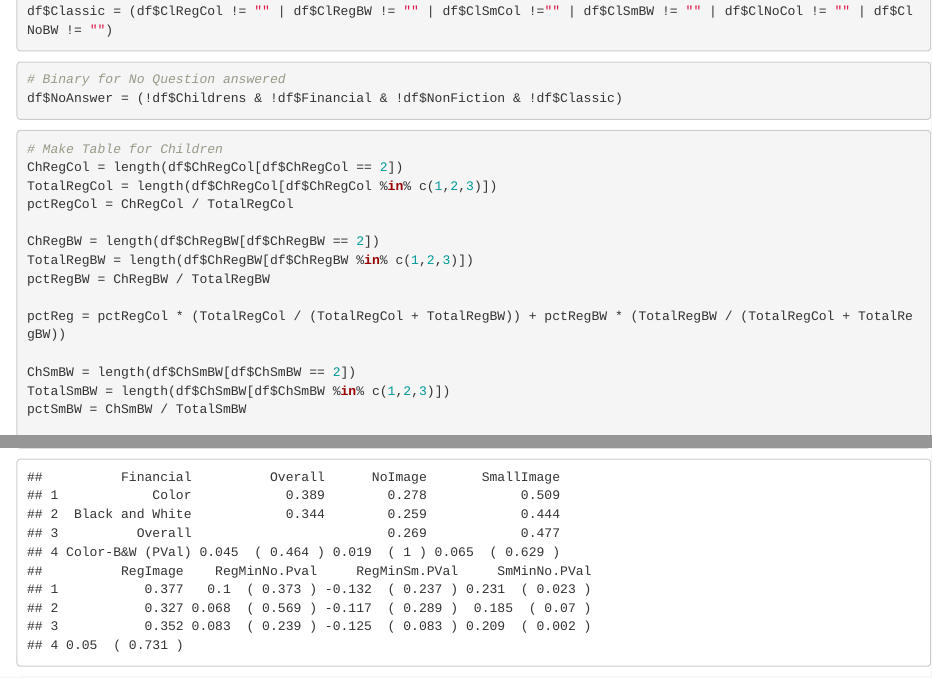
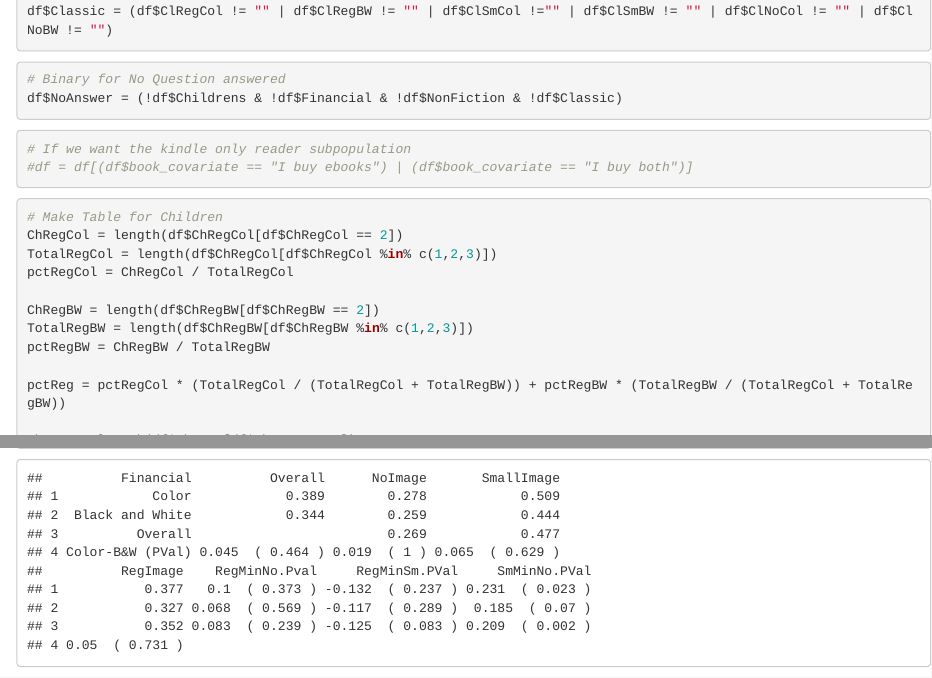
Before and after one commit to isaacvernon1/W241FinalProject, an R Markdown document (XlabTestCode.Rmd): the page in a window 1100 px wide, from 1650 px down, and a second part further down, joined at a grey line. Rendered offline with R 4.5, knitr and Pandoc, with nearby package versions.

Commit message:
Add newest version

````diff
--- a/XlabTestCode.Rmd
+++ b/XlabTestCode.Rmd
@@ -70,6 +70,11 @@ df$Classic = (df$ClRegCol != "" | df$ClRegBW != "" | df$ClSmCol !="" | df$ClSmBW
 ```{r}
 # Binary for No Question answered
 df$NoAnswer = (!df$Childrens & !df$Financial & !df$NonFiction & !df$Classic)
+```
+
+```{r}
+# If we want the kindle only reader subpopulation
+#df = df[(df$book_covariate == "I buy ebooks") | (df$book_covariate == "I buy both")]
 ```
 
 
````
